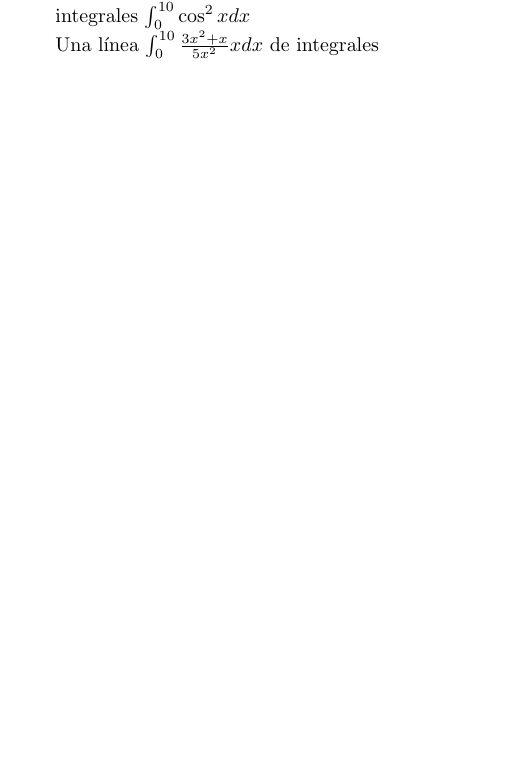
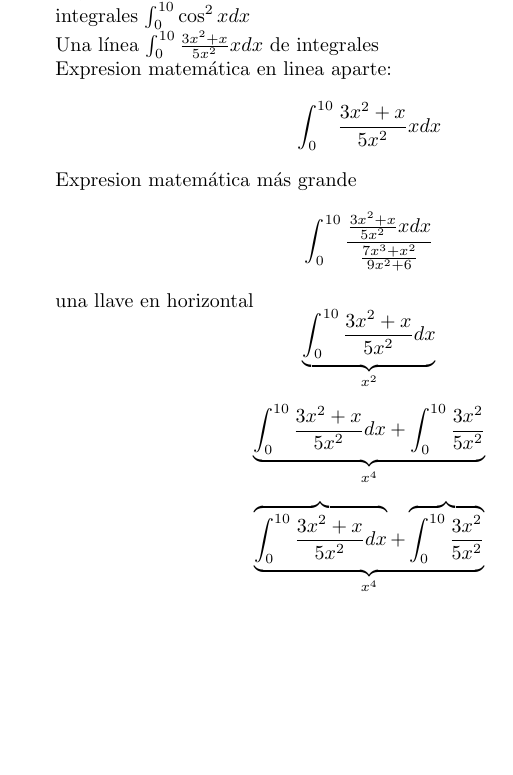
Before and after one commit to Arroncero/lenguajes-de-marcas, a LaTeX document (latex/tex.tex): part of page 3 of 3, cut so that both start at the same text, the shorter picture padded with empty space. Compiled offline with pdfLaTeX.

Commit message:
Ejercicios LateX

```diff
--- a/latex/tex.tex
+++ b/latex/tex.tex
@@ -42,4 +42,39 @@ integrales $ \int_{0}^{10} \cos^2 x dx $
 
 Una línea $ \int_{0}^{10} \frac{3x^2+x}{5x^2} x dx $ de integrales
 
+Expresion matemática en linea aparte:
+$$ \int_{0}^{10} \frac{3x^2+x}{5x^2} x dx $$
+
+Expresion matemática más grande
+$$ \int_{0}^{10} \frac{\frac{3x^2+x}{5x^2} x dx}{\frac{7x^3+x^2}{9x^2+6}} $$
+
+una llave en horizontal
+$$ \underbrace
+		{
+		\int_{0}^{10}
+			\frac{3x^2+x}{5x^2}dx
+		}
+		_{x^2}
+$$
+
+$$\underbrace{
+	\int_{0}^{10}
+		\frac{3x^2+x}{5x^2} dx
+	+ \int_{0}^{10}
+		\frac{3x^2}{5x^2}
+	}_{x^4}
+$$
+
+$$\underbrace{
+	\overbrace{
+		\int_{0}^{10}
+			\frac{3x^2+x}{5x^2} dx
+			}
+			+
+	\overbrace{
+		 \int_{0}^{10}
+			\frac{3x^2}{5x^2}
+			}
+		}_{x^4}
+$$
 \end{document}
```
